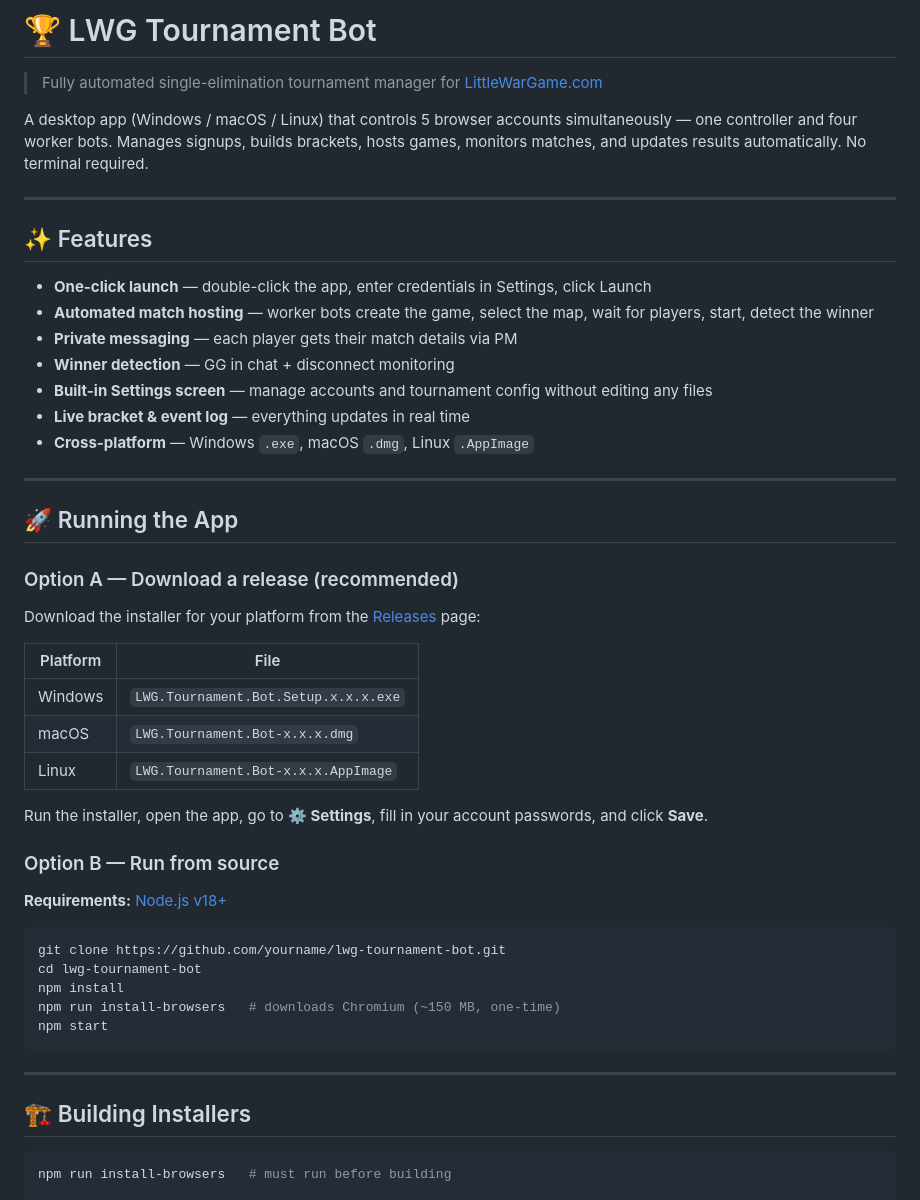
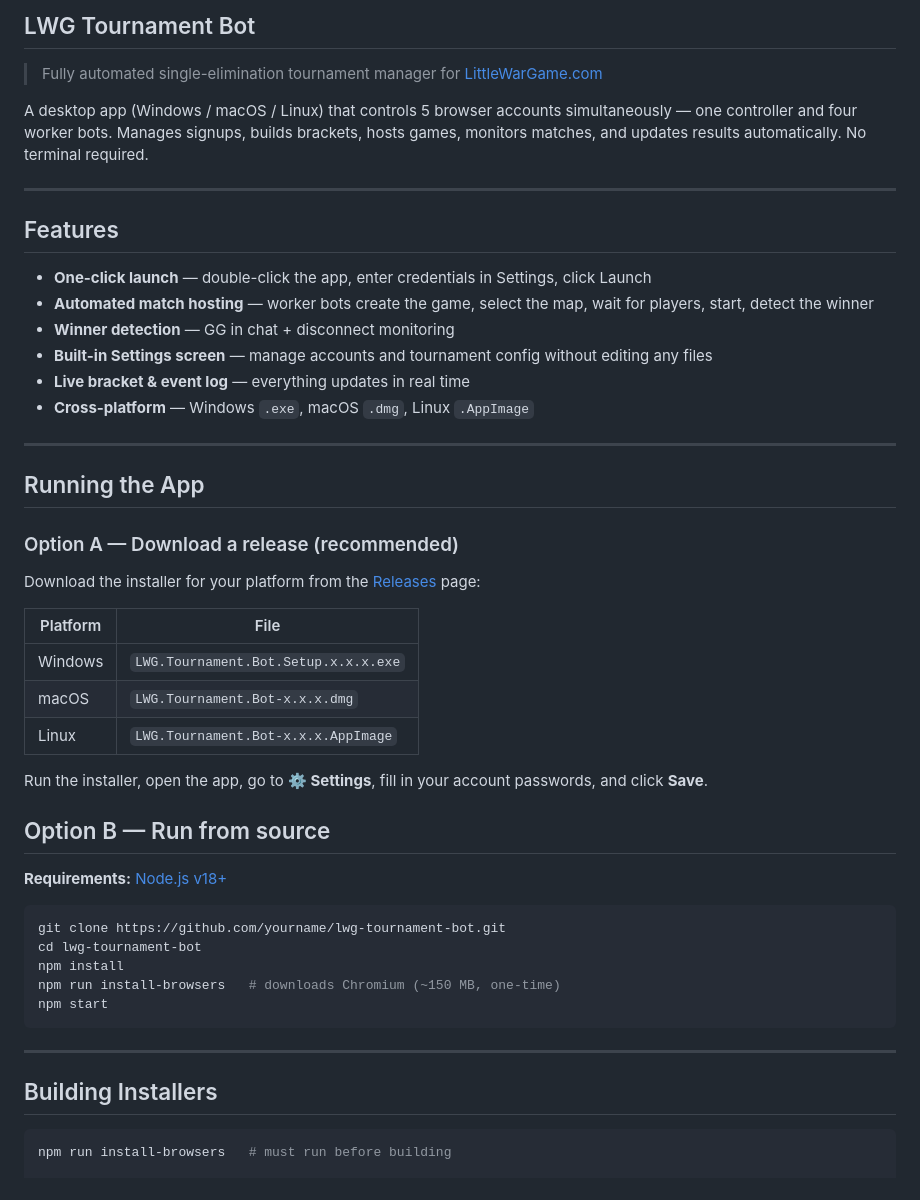
Before and after one commit to ometotchtli90/LWG-Tournamentbot, a Markdown page: README.md, the part around one of its changes. Drawn GitHub-style.

````diff
--- a/README.md
+++ b/README.md
@@ -1,4 +1,4 @@
-# 🏆 LWG Tournament Bot
+## LWG Tournament Bot
 
 > Fully automated single-elimination tournament manager for [LittleWarGame.com](https://www.littlewargame.com/play/)
 
@@ -6,11 +6,10 @@ A desktop app (Windows / macOS / Linux) that controls 5 browser accounts simulta
 
 ---
 
-## ✨ Features
+## Features
 
 - **One-click launch** — double-click the app, enter credentials in Settings, click Launch
 - **Automated match hosting** — worker bots create the game, select the map, wait for players, start, detect the winner
-- **Private messaging** — each player gets their match details via PM
 - **Winner detection** — GG in chat + disconnect monitoring
 - **Built-in Settings screen** — manage accounts and tournament config without editing any files
 - **Live bracket & event log** — everything updates in real time
@@ -18,7 +17,7 @@ A desktop app (Windows / macOS / Linux) that controls 5 browser accounts simulta
 
 ---
 
-## 🚀 Running the App
+## Running the App
 
 ### Option A — Download a release (recommended)
 
@@ -32,7 +31,7 @@ Download the installer for your platform from the [Releases](../../releases) pag
 
 Run the installer, open the app, go to **⚙ Settings**, fill in your account passwords, and click **Save**.
 
-### Option B — Run from source
+## Option B — Run from source
 
 **Requirements:** [Node.js v18+](https://nodejs.org/)
 
@@ -46,7 +45,7 @@ npm start
 
 ---
 
-## 🏗️ Building Installers
+## Building Installers
 
 ```bash
 npm run install-browsers   # must run before building
````
Also changed, not shown: other parts of README.md (+6 -27 lines).
